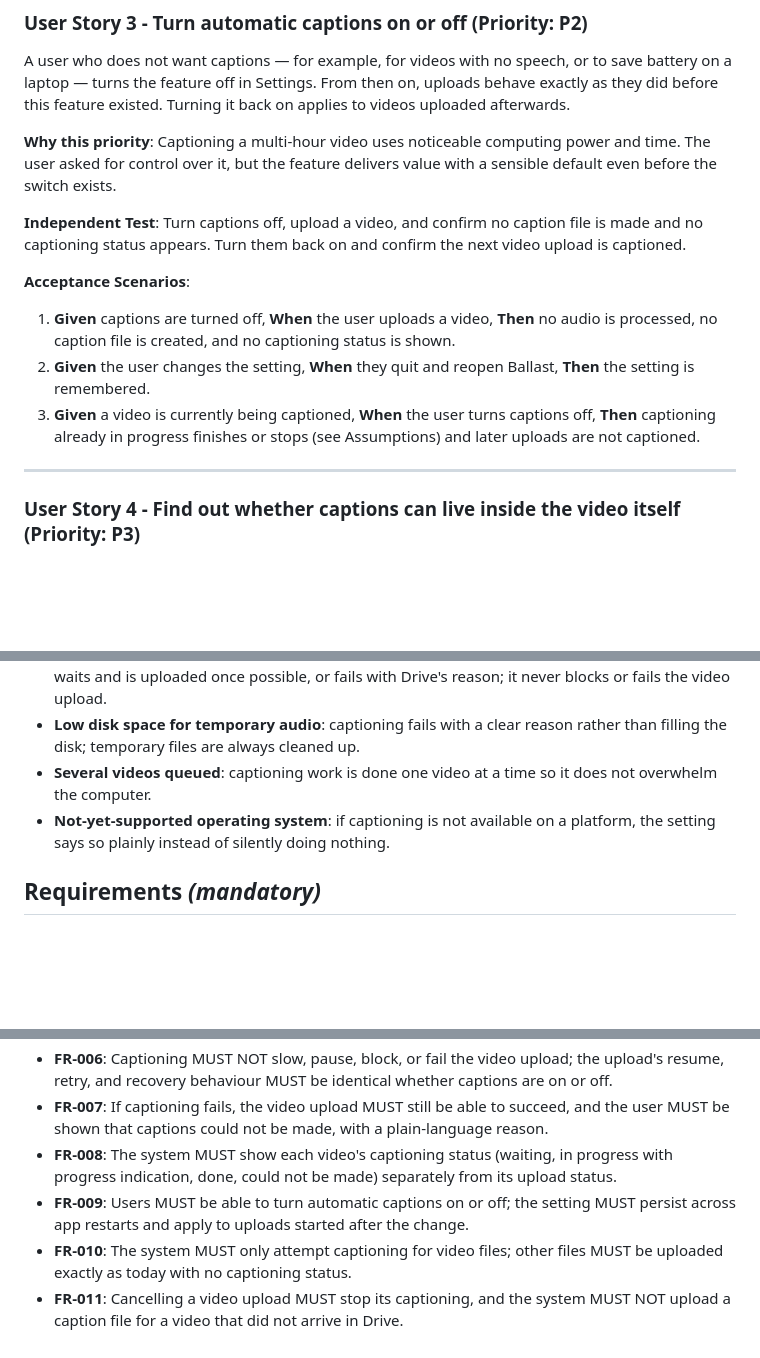
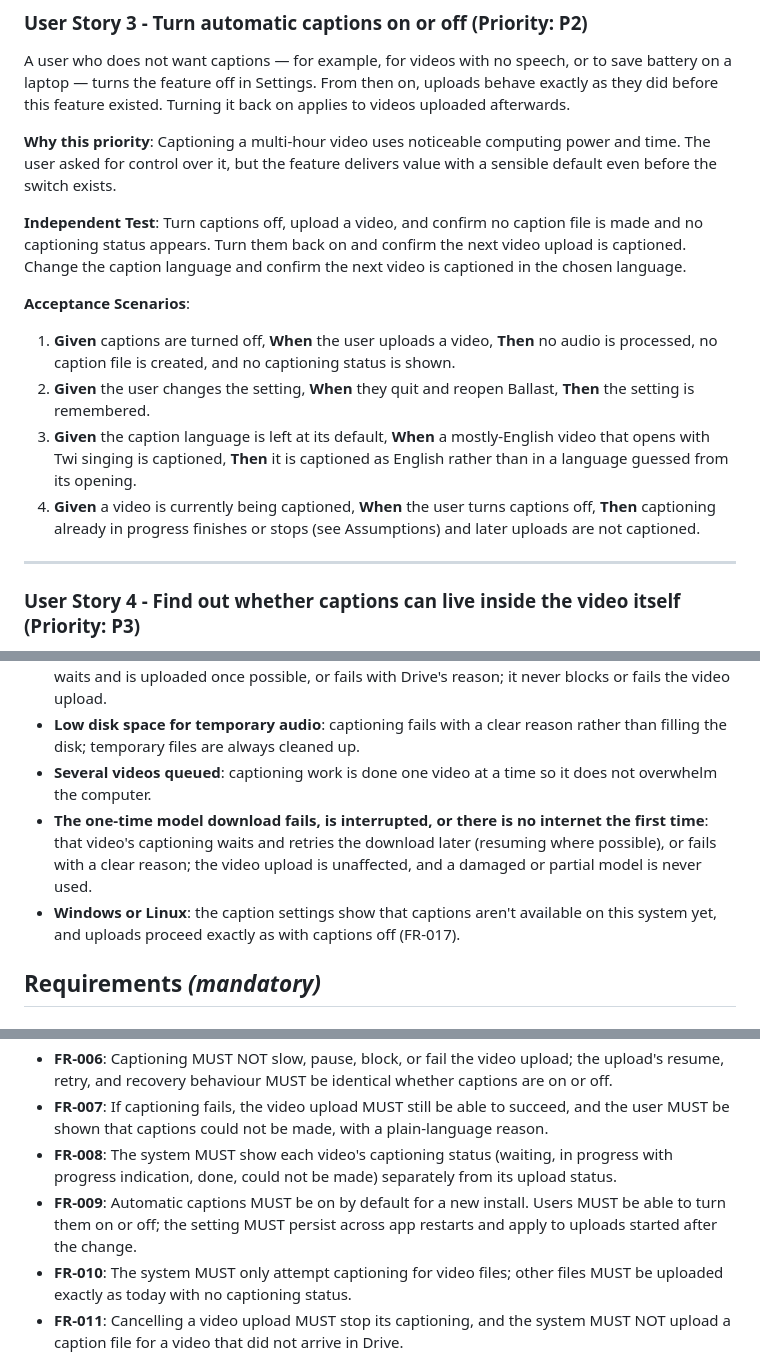
Before and after one commit to CyrilBaah/ballast, a Markdown page: specs/005-automatic-video-captions/spec.md, 3 parts joined by grey strips. Drawn GitHub-style; blank space fills up the shorter version.

```diff
--- a/specs/005-automatic-video-captions/spec.md
+++ b/specs/005-automatic-video-captions/spec.md
@@ -54,13 +65,14 @@ A user who does not want captions — for example, for videos with no speech, or
 
 **Why this priority**: Captioning a multi-hour video uses noticeable computing power and time. The user asked for control over it, but the feature delivers value with a sensible default even before the switch exists.
 
-**Independent Test**: Turn captions off, upload a video, and confirm no caption file is made and no captioning status appears. Turn them back on and confirm the next video upload is captioned.
+**Independent Test**: Turn captions off, upload a video, and confirm no caption file is made and no captioning status appears. Turn them back on and confirm the next video upload is captioned. Change the caption language and confirm the next video is captioned in the chosen language.
 
 **Acceptance Scenarios**:
 
 1. **Given** captions are turned off, **When** the user uploads a video, **Then** no audio is processed, no caption file is created, and no captioning status is shown.
 2. **Given** the user changes the setting, **When** they quit and reopen Ballast, **Then** the setting is remembered.
-3. **Given** a video is currently being captioned, **When** the user turns captions off, **Then** captioning already in progress finishes or stops (see Assumptions) and later uploads are not captioned.
+3. **Given** the caption language is left at its default, **When** a mostly-English video that opens with Twi singing is captioned, **Then** it is captioned as English rather than in a language guessed from its opening.
+4. **Given** a video is currently being captioned, **When** the user turns captions off, **Then** captioning already in progress finishes or stops (see Assumptions) and later uploads are not captioned.
 
 ---
 
@@ -90,7 +102,8 @@ A caption file next to the video still has to be attached by hand in Drive's pla
 - **The user is signed out, or Drive storage is full, when the caption file is ready**: the caption file waits and is uploaded once possible, or fails with Drive's reason; it never blocks or fails the video upload.
 - **Low disk space for temporary audio**: captioning fails with a clear reason rather than filling the disk; temporary files are always cleaned up.
 - **Several videos queued**: captioning work is done one video at a time so it does not overwhelm the computer.
-- **Not-yet-supported operating system**: if captioning is not available on a platform, the setting says so plainly instead of silently doing nothing.
+- **The one-time model download fails, is interrupted, or there is no internet the first time**: that video's captioning waits and retries the download later (resuming where possible), or fails with a clear reason; the video upload is unaffected, and a damaged or partial model is never used.
+- **Windows or Linux**: the caption settings show that captions aren't available on this system yet, and uploads proceed exactly as with captions off (FR-017).
 
 ## Requirements *(mandatory)*
 
@@ -104,7 +117,7 @@ A caption file next to the video still has to be attached by hand in Drive's pla
 - **FR-006**: Captioning MUST NOT slow, pause, block, or fail the video upload; the upload's resume, retry, and recovery behaviour MUST be identical whether captions are on or off.
 - **FR-007**: If captioning fails, the video upload MUST still be able to succeed, and the user MUST be shown that captions could not be made, with a plain-language reason.
 - **FR-008**: The system MUST show each video's captioning status (waiting, in progress with progress indication, done, could not be made) separately from its upload status.
-- **FR-009**: Users MUST be able to turn automatic captions on or off; the setting MUST persist across app restarts and apply to uploads started after the change.
+- **FR-009**: Automatic captions MUST be on by default for a new install. Users MUST be able to turn them on or off; the setting MUST persist across app restarts and apply to uploads started after the change.
 - **FR-010**: The system MUST only attempt captioning for video files; other files MUST be uploaded exactly as today with no captioning status.
 - **FR-011**: Cancelling a video upload MUST stop its captioning, and the system MUST NOT upload a caption file for a video that did not arrive in Drive.
 - **FR-012**: Captioning MUST survive an app quit, crash, or restart: interrupted captioning MUST resume or restart automatically on the next launch.
```
Also changed, not shown: other parts of specs/005-automatic-video-captions/spec.md (+25 -11 lines).
